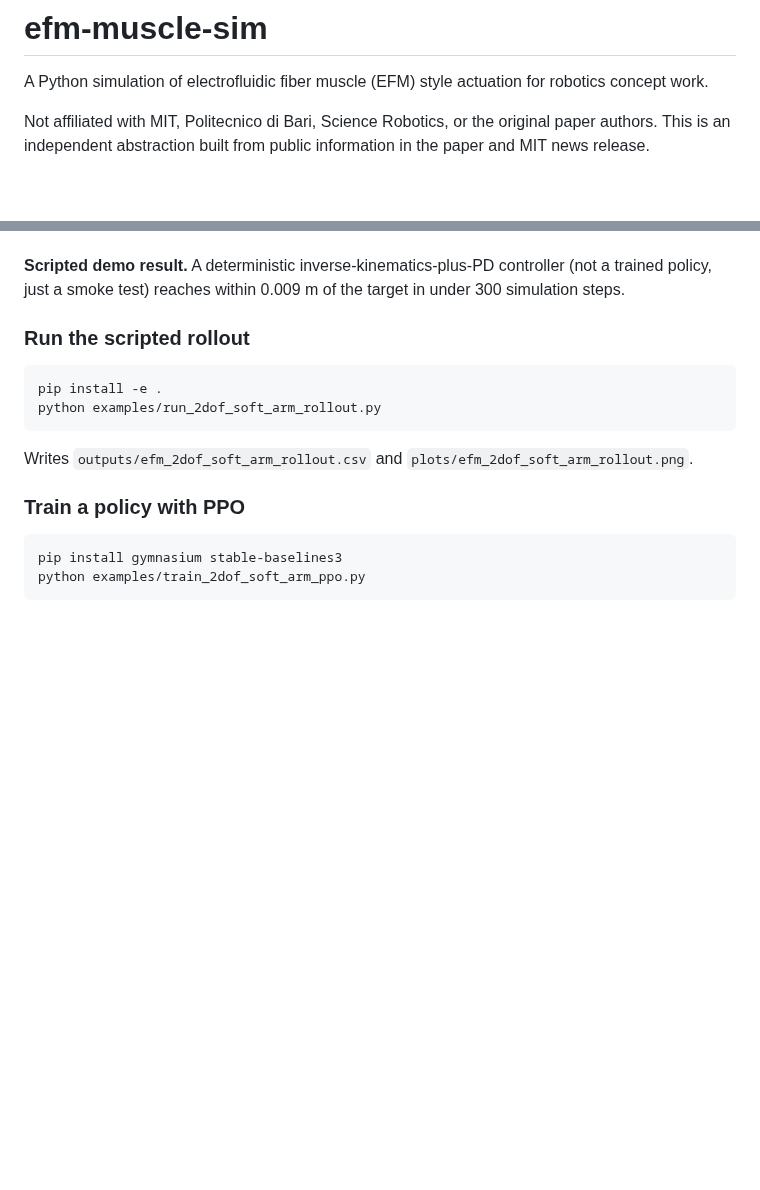
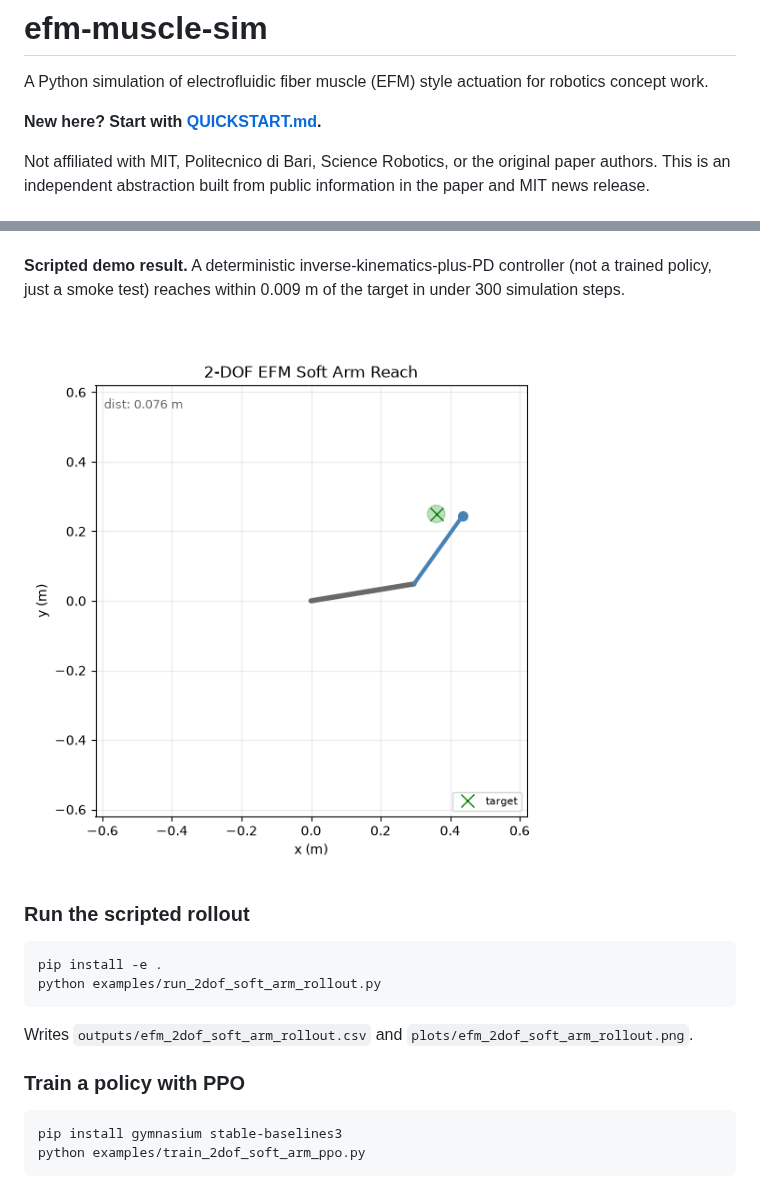
Before and after one commit to joetol2/efm-muscle-sim, a Markdown page: README.md, 2 parts joined by grey strips. GitHub-like rendering; pictures changed too: docs/images/efm_2dof_soft_arm_rollout.gif (added); blank space fills up the shorter version.

```diff
--- a/README.md
+++ b/README.md
@@ -1,6 +1,8 @@
 # efm-muscle-sim
 
 A Python simulation of electrofluidic fiber muscle (EFM) style actuation for robotics concept work.
+
+**New here? Start with [QUICKSTART.md](QUICKSTART.md).**
 
 Not affiliated with MIT, Politecnico di Bari, Science Robotics, or the original paper authors. This is an independent abstraction built from public information in the paper and MIT news release.
 
@@ -23,6 +25,8 @@ This is a simulation and training prototype. It proves the actuator model is wir
 - optional contact, modeled as a spring-damper wall, so the arm can be trained against pushback at the endpoint, not just free-space reaching
 
 **Scripted demo result.** A deterministic inverse-kinematics-plus-PD controller (not a trained policy, just a smoke test) reaches within 0.009 m of the target in under 300 simulation steps.
+
+![2-DOF soft arm rollout](docs/images/efm_2dof_soft_arm_rollout.gif)
 
 ### Run the scripted rollout
 
```
Also changed, not shown: CHANGELOG.md (added, +29 -0 lines), QUICKSTART.md (added, +98 -0 lines), 3 other files.
